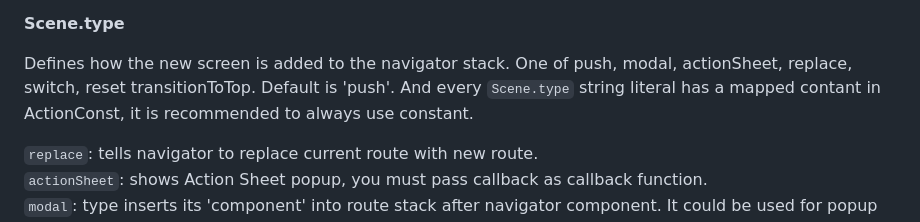
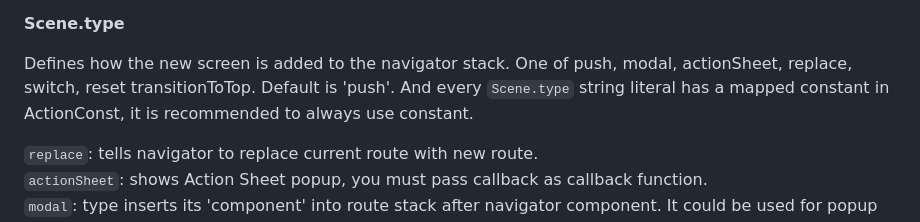
Before and after one commit to Vftdanb/Tutorial-Appu, a Markdown page: docs/API_CONFIGURATION.md, the part around the change. Drawn GitHub-style.

Commit message:
Update API_CONFIGURATION.md
Fix minor typo

```diff
--- a/docs/API_CONFIGURATION.md
+++ b/docs/API_CONFIGURATION.md
@@ -82,7 +82,7 @@ that's why it's just a bunch of constants to mask the actual values.
 **Scene.type**
 
 Defines how the new screen is added to the navigator stack. One of push, modal, actionSheet, replace, switch, reset transitionToTop. Default is 'push'.
-And every `Scene.type` string literal has a mapped contant in ActionConst, it is recommended to always use constant.
+And every `Scene.type` string literal has a mapped constant in ActionConst, it is recommended to always use constant.
 
 `replace`: tells navigator to replace current route with new route.
 `actionSheet`: shows Action Sheet popup, you must pass callback as callback function.
```
